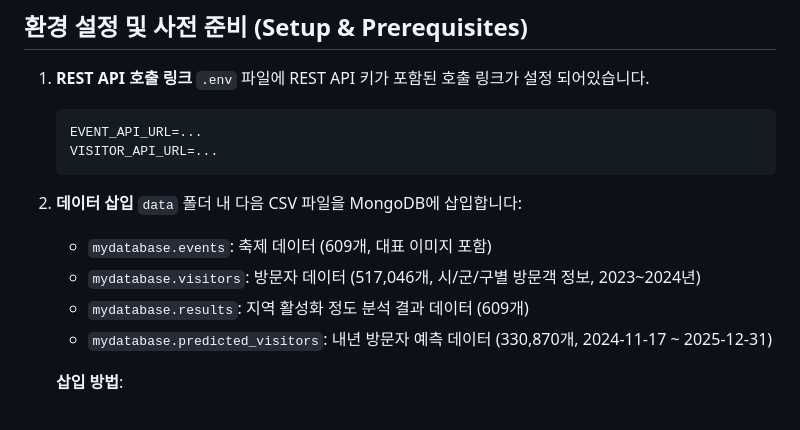
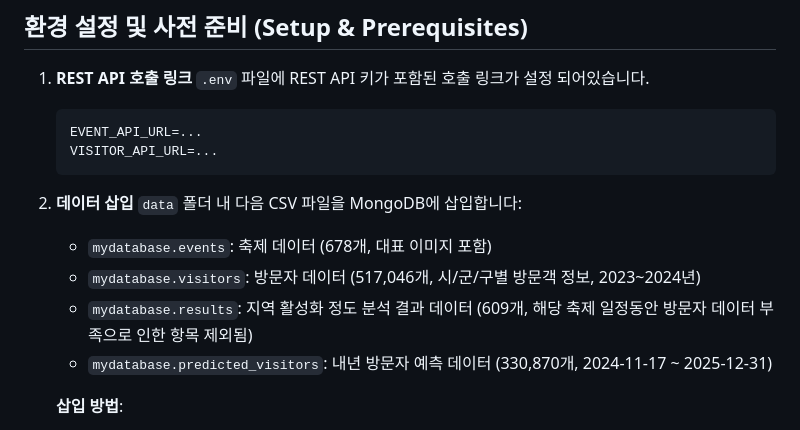
Before and after one commit to hanuri5155/Regional-Festival-Impact-Analyzer, a Markdown page: README.md, the part around the change. Rendered like a GitHub page.

```diff
--- a/README.md
+++ b/README.md
@@ -93,9 +93,9 @@ Regional-Festival-Impact-Analyzer
    VISITOR_API_URL=...
 2. **데이터 삽입**
    `data` 폴더 내 다음 CSV 파일을 MongoDB에 삽입합니다:
-   - `mydatabase.events`: 축제 데이터 (609개, 대표 이미지 포함)
+   - `mydatabase.events`: 축제 데이터 (678개, 대표 이미지 포함)
    - `mydatabase.visitors`: 방문자 데이터 (517,046개, 시/군/구별 방문객 정보, 2023~2024년)
-   - `mydatabase.results`: 지역 활성화 정도 분석 결과 데이터 (609개)
+   - `mydatabase.results`: 지역 활성화 정도 분석 결과 데이터 (609개, 해당 축제 일정동안 방문자 데이터 부족으로 인한 항목 제외됨)
    - `mydatabase.predicted_visitors`: 내년 방문자 예측 데이터 (330,870개, 2024-11-17 ~ 2025-12-31)
 
    **삽입 방법**:
```
